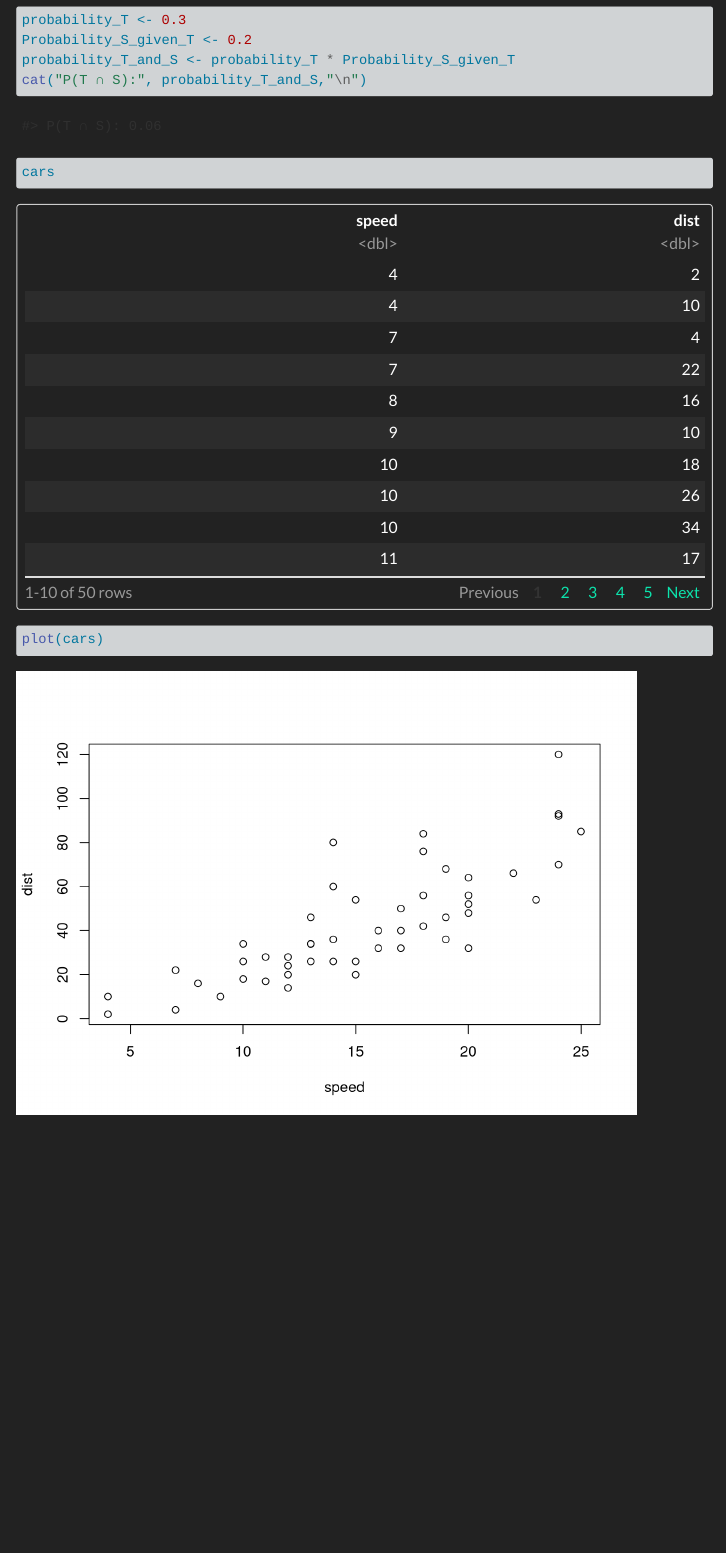
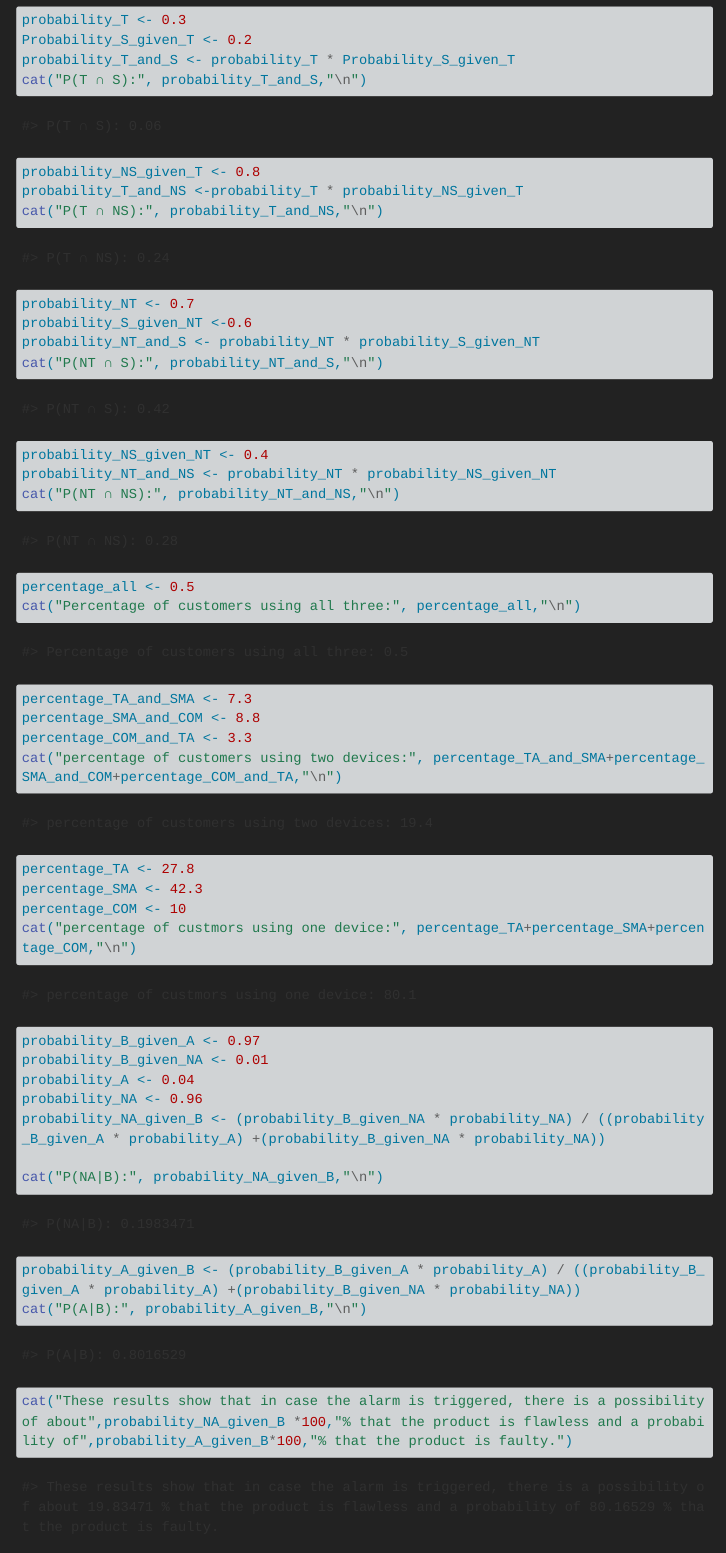
Before and after one commit to TUHHStartupEngineers-Classroom/cdsba-AhmedElbahat, a Quarto document (content/01_journal/01_probability.qmd): the page in a window 1100 px wide, from 3570 px down. Rendered offline with R 4.5, knitr and Pandoc in place of Quarto, with nearby package versions; menus at the side of the page are left out; long lines of code are wrapped.

Commit message:
Probability

````diff
--- a/content/01_journal/01_probability.qmd
+++ b/content/01_journal/01_probability.qmd
@@ -89,12 +89,42 @@ probability_T <- 0.3
 Probability_S_given_T <- 0.2
 probability_T_and_S <- probability_T * Probability_S_given_T
 cat("P(T ∩ S):", probability_T_and_S,"\n")
+probability_NS_given_T <- 0.8
+probability_T_and_NS <-probability_T * probability_NS_given_T
+cat("P(T ∩ NS):", probability_T_and_NS,"\n")
+probability_NT <- 0.7
+probability_S_given_NT <-0.6
+probability_NT_and_S <- probability_NT * probability_S_given_NT
+cat("P(NT ∩ S):", probability_NT_and_S,"\n")
+probability_NS_given_NT <- 0.4
+probability_NT_and_NS <- probability_NT * probability_NS_given_NT
+cat("P(NT ∩ NS):", probability_NT_and_NS,"\n")
 ```
 
 ```{r}
-cars
+percentage_all <- 0.5
+cat("Percentage of customers using all three:", percentage_all,"\n")
+percentage_TA_and_SMA <- 7.3
+percentage_SMA_and_COM <- 8.8
+percentage_COM_and_TA <- 3.3
+cat("percentage of customers using two devices:", percentage_TA_and_SMA+percentage_SMA_and_COM+percentage_COM_and_TA,"\n")
+percentage_TA <- 27.8
+percentage_SMA <- 42.3
+percentage_COM <- 10
+cat("percentage of custmors using one device:", percentage_TA+percentage_SMA+percentage_COM,"\n")
 ```
 
 ```{r}
-plot(cars)
+probability_B_given_A <- 0.97
+probability_B_given_NA <- 0.01
+probability_A <- 0.04
+probability_NA <- 0.96
+probability_NA_given_B <- (probability_B_given_NA * probability_NA) / ((probability_B_given_A * probability_A) +(probability_B_given_NA * probability_NA))
+
+cat("P(NA|B):", probability_NA_given_B,"\n")
+
+probability_A_given_B <- (probability_B_given_A * probability_A) / ((probability_B_given_A * probability_A) +(probability_B_given_NA * probability_NA))
+cat("P(A|B):", probability_A_given_B,"\n")
+
+cat("These results show that in case the alarm is triggered, there is a possibility of about",probability_NA_given_B *100,"% that the product is flawless and a probability of",probability_A_given_B*100,"% that the product is faulty.")
 ```
````
Also changed, not shown: 2 other files.
